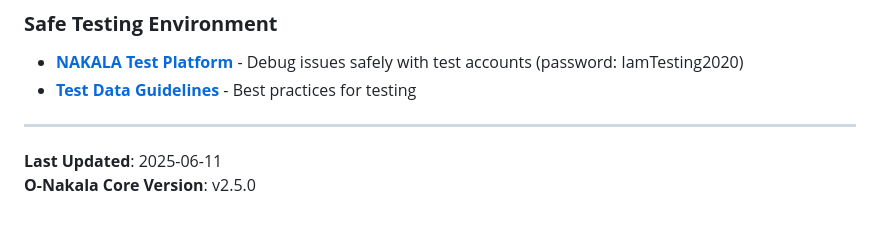
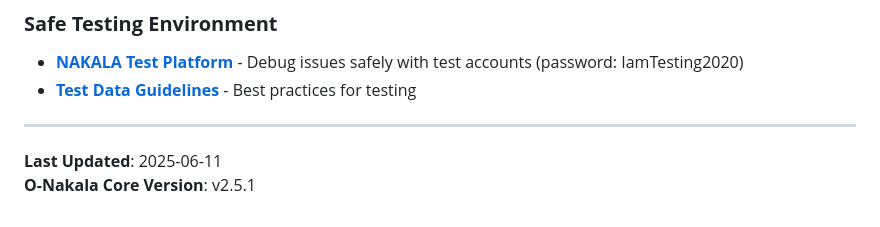
Before and after one commit to xy-liao/o-nakala-core, a Markdown page: docs/user-guides/05-troubleshooting.md, the part around the change. GitHub-like rendering.

```diff
--- a/docs/user-guides/05-troubleshooting.md
+++ b/docs/user-guides/05-troubleshooting.md
@@ -435,4 +435,4 @@ o-nakala-upload --validate-only --api-key YOUR_KEY --dataset your_file.csv --mod
 ---
 
 **Last Updated**: 2025-06-11
-**O-Nakala Core Version**: v2.5.0
+**O-Nakala Core Version**: v2.5.1
```
